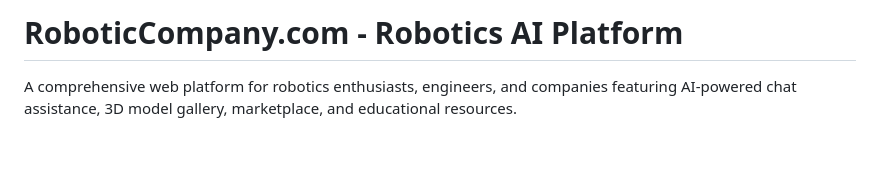
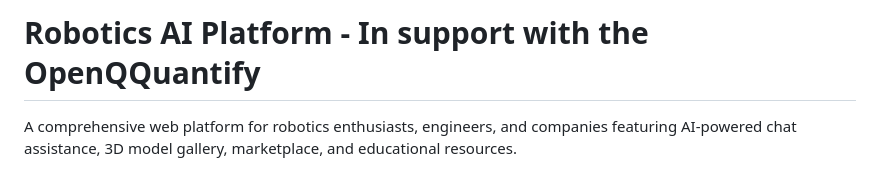
Before and after one commit to sahansharma/theroboticcompany, a Markdown page: README.md, the part around the change. Rendered like a GitHub page; blank space fills up the shorter version.

```diff
--- a/README.md
+++ b/README.md
@@ -1,4 +1,4 @@
-# RoboticCompany.com - Robotics AI Platform
+# Robotics AI Platform - In support with the OpenQQuantify
 
 A comprehensive web platform for robotics enthusiasts, engineers, and companies featuring AI-powered chat assistance, 3D model gallery, marketplace, and educational resources.
 
```
